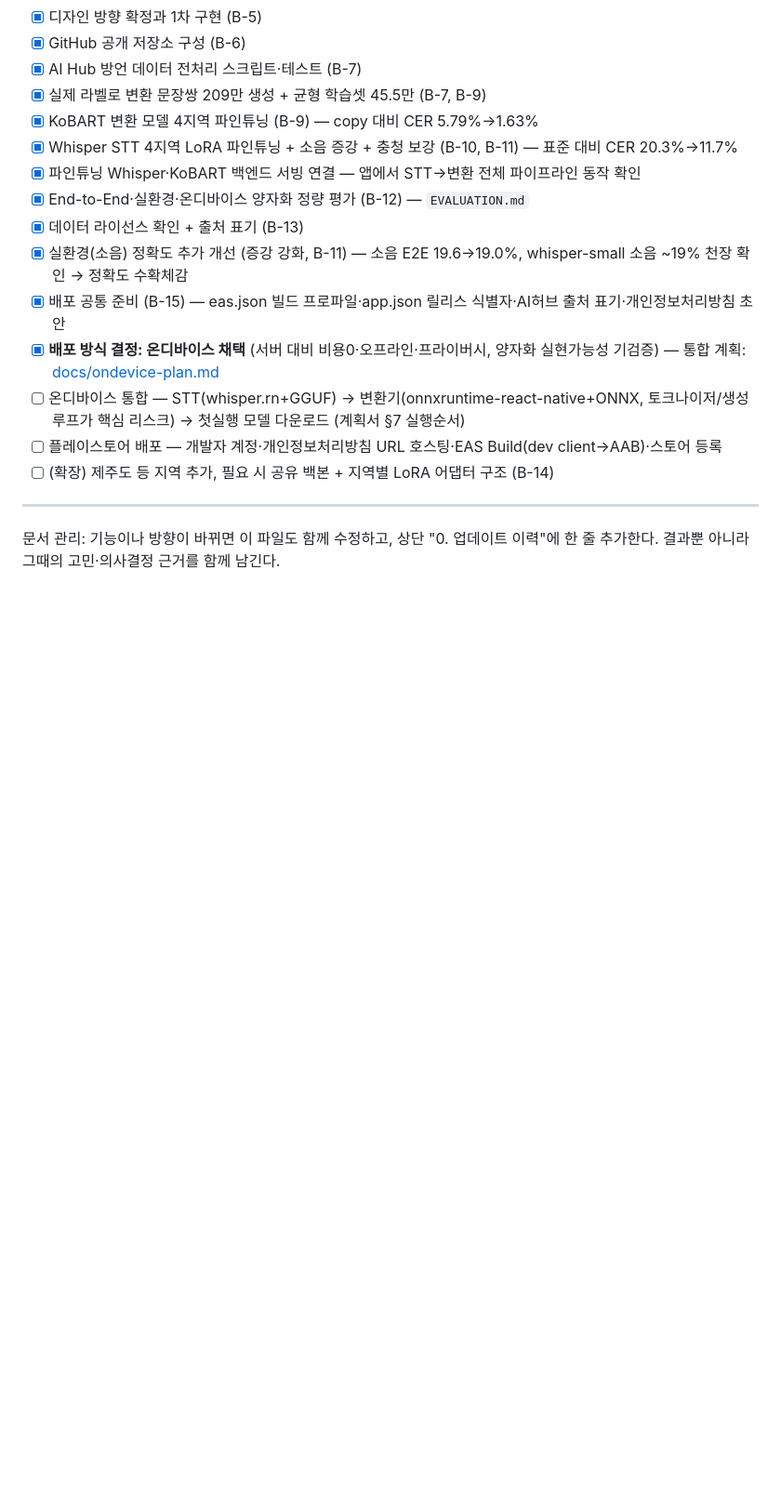
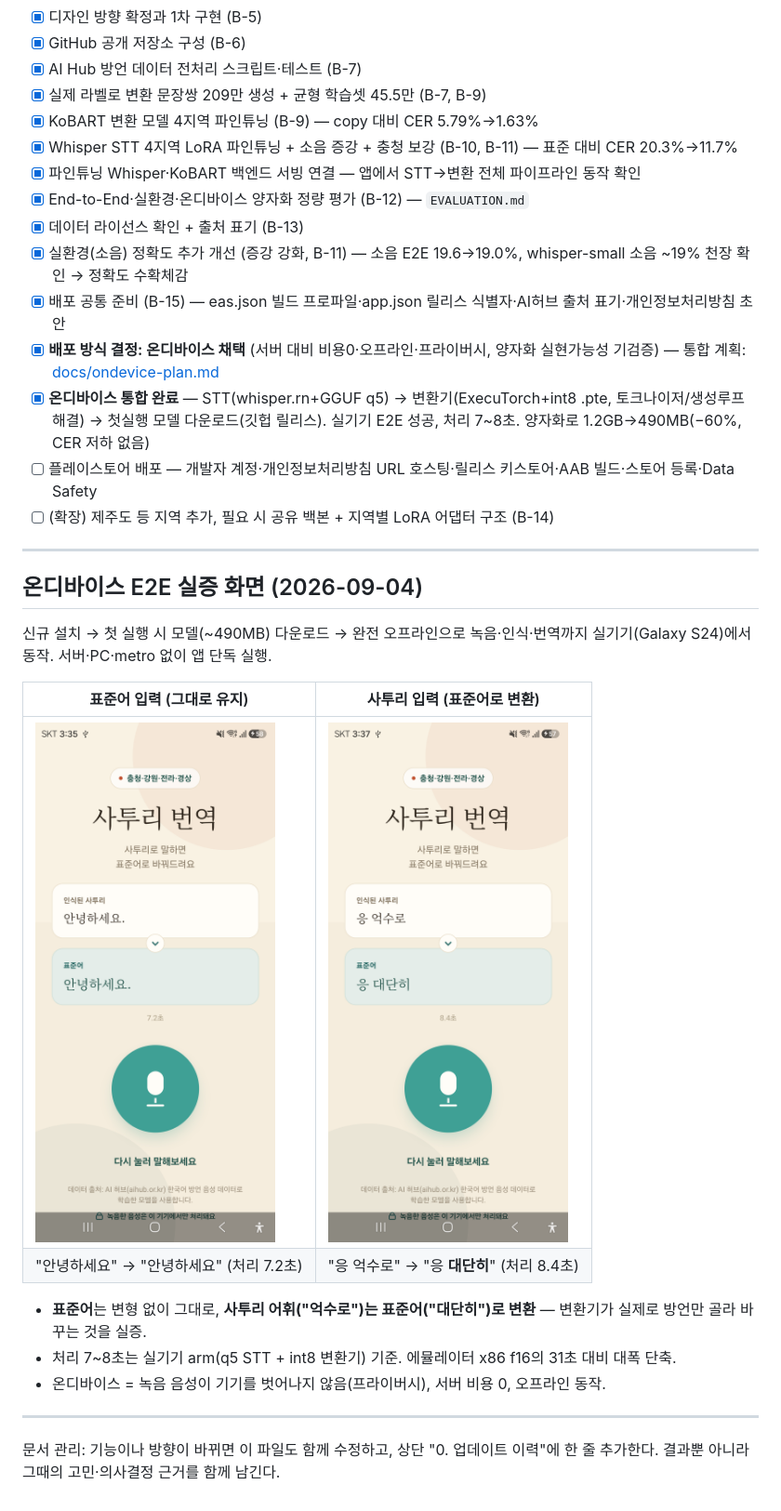
Before and after one commit to ysb2152/saturi-translator, a Markdown page: DEVELOPMENT_JOURNEY.md, the part around one of its changes. Shown at 93% size. GitHub-like rendering; pictures changed too: docs/screenshots/ondevice-e2e-01-standard.png (added), docs/screenshots/ondevice-e2e-02-dialect.png (added); blank space fills up the shorter version.

Commit message:
docs: 온디바이스 E2E 실증 화면 기록 (표준어·사투리 예시)
- 신규 설치→490MB 다운로드→오프라인 인식·번역 실기기(S24) 성공 스크린샷 2장
- 표준어 "안녕하세요"→그대로(7.2초), 사투리 "응 억수로"→"응 대단히"(8.4초)
- 체크리스트 온디바이스 통합 완료 처리, E2E 실증 섹션 추가

Co-Authored-By: Claude Opus 4.8 <noreply@anthropic.com>

```diff
--- a/DEVELOPMENT_JOURNEY.md
+++ b/DEVELOPMENT_JOURNEY.md
@@ -288,10 +289,25 @@ STT용 음성(28GB)이 용량·지오블록으로 막혀 있는 동안, **음성
 - [x] 실환경(소음) 정확도 추가 개선 (증강 강화, B-11) — 소음 E2E 19.6→19.0%, whisper-small 소음 ~19% 천장 확인 → 정확도 수확체감
 - [x] 배포 공통 준비 (B-15) — eas.json 빌드 프로파일·app.json 릴리스 식별자·AI허브 출처 표기·개인정보처리방침 초안
 - [x] **배포 방식 결정: 온디바이스 채택** (서버 대비 비용0·오프라인·프라이버시, 양자화 실현가능성 기검증) — 통합 계획: [docs/ondevice-plan.md](docs/ondevice-plan.md)
-- [ ] 온디바이스 통합 — STT(whisper.rn+GGUF) → 변환기(onnxruntime-react-native+ONNX, 토크나이저/생성루프가 핵심 리스크) → 첫실행 모델 다운로드 (계획서 §7 실행순서)
-- [ ] 플레이스토어 배포 — 개발자 계정·개인정보처리방침 URL 호스팅·EAS Build(dev client→AAB)·스토어 등록
+- [x] **온디바이스 통합 완료** — STT(whisper.rn+GGUF q5) → 변환기(ExecuTorch+int8 .pte, 토크나이저/생성루프 해결) → 첫실행 모델 다운로드(깃헙 릴리스). 실기기 E2E 성공, 처리 7~8초. 양자화로 1.2GB→490MB(−60%, CER 저하 없음)
+- [ ] 플레이스토어 배포 — 개발자 계정·개인정보처리방침 URL 호스팅·릴리스 키스토어·AAB 빌드·스토어 등록·Data Safety
 - [ ] (확장) 제주도 등 지역 추가, 필요 시 공유 백본 + 지역별 LoRA 어댑터 구조 (B-14)
 
 ---
 
+## 온디바이스 E2E 실증 화면 (2026-09-04)
+
+신규 설치 → 첫 실행 시 모델(~490MB) 다운로드 → 완전 오프라인으로 녹음·인식·번역까지 실기기(Galaxy S24)에서 동작. 서버·PC·metro 없이 앱 단독 실행.
+
+| 표준어 입력 (그대로 유지) | 사투리 입력 (표준어로 변환) |
+|---|---|
+| ![표준어 E2E](docs/screenshots/ondevice-e2e-01-standard.png) | ![사투리 E2E](docs/screenshots/ondevice-e2e-02-dialect.png) |
+| "안녕하세요" → "안녕하세요" (처리 7.2초) | "응 억수로" → "응 **대단히**" (처리 8.4초) |
+
+- **표준어**는 변형 없이 그대로, **사투리 어휘("억수로")는 표준어("대단히")로 변환** — 변환기가 실제로 방언만 골라 바꾸는 것을 실증.
+- 처리 7~8초는 실기기 arm(q5 STT + int8 변환기) 기준. 에뮬레이터 x86 f16의 31초 대비 대폭 단축.
+- 온디바이스 = 녹음 음성이 기기를 벗어나지 않음(프라이버시), 서버 비용 0, 오프라인 동작.
+
+---
+
 문서 관리: 기능이나 방향이 바뀌면 이 파일도 함께 수정하고, 상단 "0. 업데이트 이력"에 한 줄 추가한다. 결과뿐 아니라 그때의 고민·의사결정 근거를 함께 남긴다.
```
Also changed, not shown: other parts of DEVELOPMENT_JOURNEY.md (+1 -0 lines).
